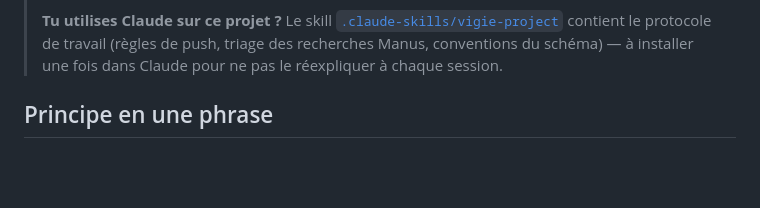
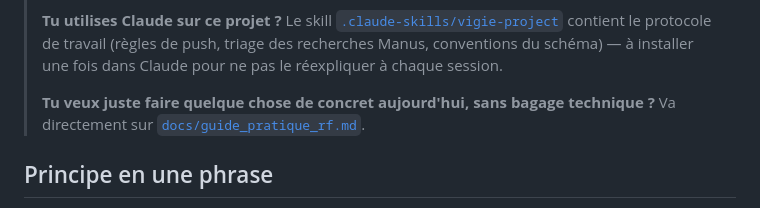
Before and after one commit to josephhounto-sudo/VIGIE, a Markdown page: README.md, the part around the change. Drawn GitHub-style; blank space fills up the shorter version.

Commit message:
Ajout guide pratique RF sans prerequis technique (comment faire, etape par etape), lie depuis README et ARCHITECTURE

```diff
--- a/README.md
+++ b/README.md
@@ -23,6 +23,10 @@
 > contient le protocole de travail (règles de push, triage des
 > recherches Manus, conventions du schéma) — à installer une fois dans
 > Claude pour ne pas le réexpliquer à chaque session.
+>
+> **Tu veux juste faire quelque chose de concret aujourd'hui, sans
+> bagage technique ?** Va directement sur
+> [`docs/guide_pratique_rf.md`](docs/guide_pratique_rf.md).
 
 ## Principe en une phrase
 
```
Also changed, not shown: docs/ARCHITECTURE.md (+3 -1 lines), docs/guide_pratique_rf.md (added, +127 -0 lines).
